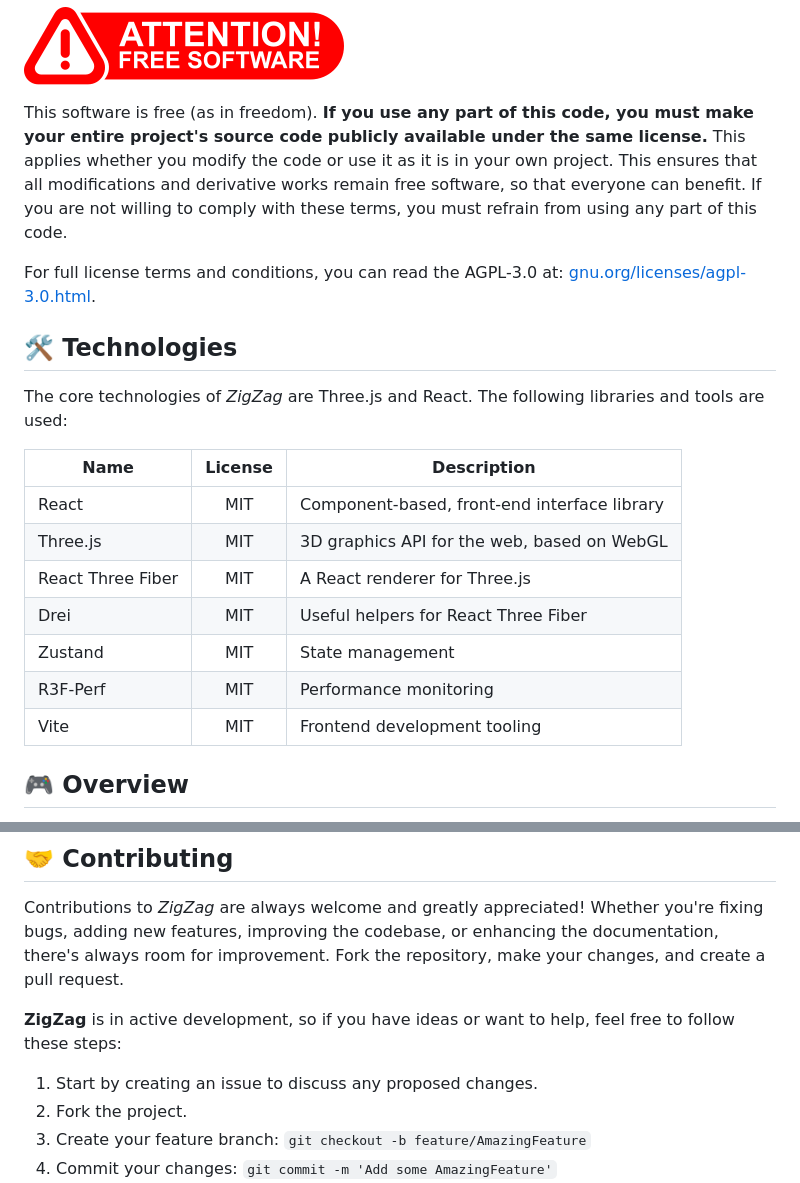
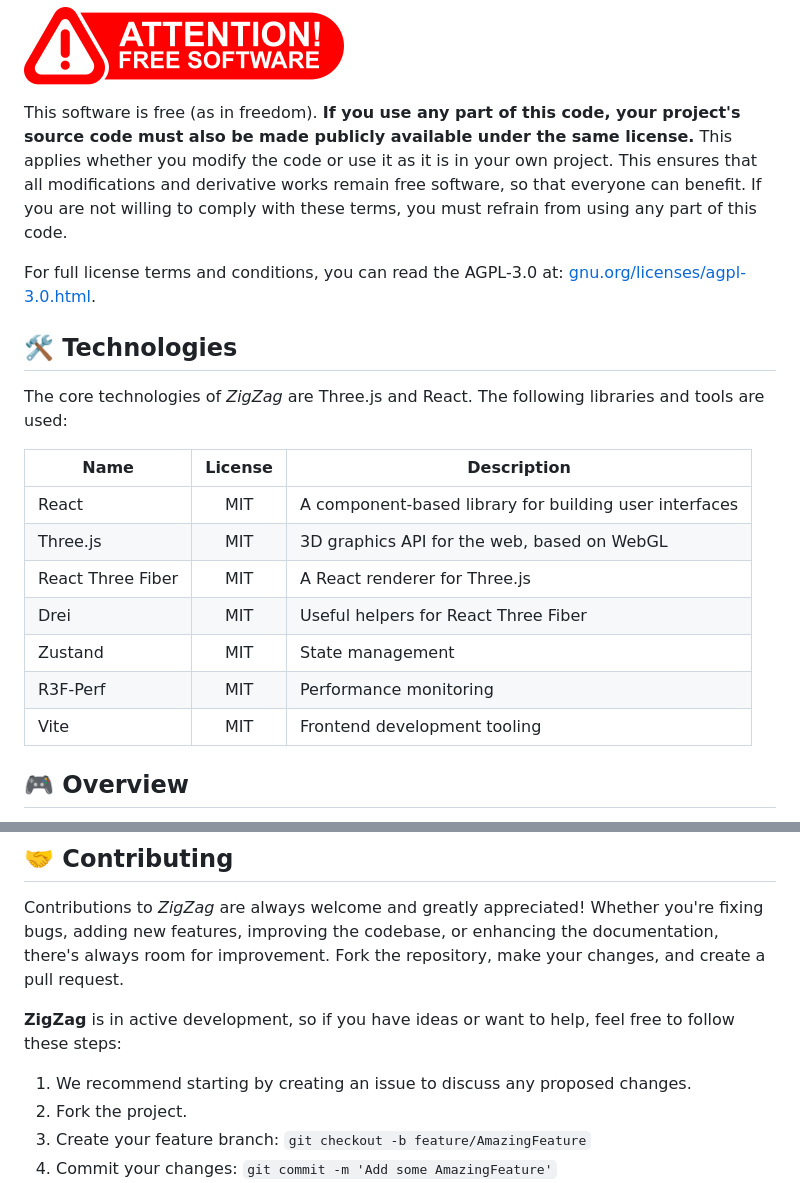
Before and after one commit to michaelkolesidis/zigzag, a Markdown page: README.md, 2 parts joined by grey strips. GitHub-like rendering.

```diff
--- a/README.md
+++ b/README.md
@@ -16,7 +16,7 @@ How far can you make it?
 
 ![Attention! Free Software](./public/images/attention-free-software.png)
 
-This software is free (as in freedom). **If you use any part of this code, you must make your entire project's source code publicly available under the same license.** This applies whether you modify the code or use it as it is in your own project. This ensures that all modifications and derivative works remain free software, so that everyone can benefit. If you are not willing to comply with these terms, you must refrain from using any part of this code.
+This software is free (as in freedom). **If you use any part of this code, your project's source code must also be made publicly available under the same license.** This applies whether you modify the code or use it as it is in your own project. This ensures that all modifications and derivative works remain free software, so that everyone can benefit. If you are not willing to comply with these terms, you must refrain from using any part of this code.
 
 For full license terms and conditions, you can read the AGPL-3.0 at: [gnu.org/licenses/agpl-3.0.html](https://www.gnu.org/licenses/agpl-3.0.html).
 
@@ -24,15 +24,15 @@ For full license terms and conditions, you can read the AGPL-3.0 at: [gnu.org/li
 
 The core technologies of _ZigZag_ are Three.js and React. The following libraries and tools are used:
 
-| Name              | License | Description                                  |
-| ----------------- | :-----: | -------------------------------------------- |
-| React             |   MIT   | Component-based, front-end interface library |
-| Three.js          |   MIT   | 3D graphics API for the web, based on WebGL  |
-| React Three Fiber |   MIT   | A React renderer for Three.js                |
-| Drei              |   MIT   | Useful helpers for React Three Fiber         |
-| Zustand           |   MIT   | State management                             |
-| R3F-Perf          |   MIT   | Performance monitoring                       |
-| Vite              |   MIT   | Frontend development tooling                 |
+| Name              | License | Description                                            |
+| ----------------- | :-----: | ------------------------------------------------------ |
+| React             |   MIT   | A component-based library for building user interfaces |
+| Three.js          |   MIT   | 3D graphics API for the web, based on WebGL            |
+| React Three Fiber |   MIT   | A React renderer for Three.js                          |
+| Drei              |   MIT   | Useful helpers for React Three Fiber                   |
+| Zustand           |   MIT   | State management                                       |
+| R3F-Perf          |   MIT   | Performance monitoring                                 |
+| Vite              |   MIT   | Frontend development tooling                           |
 
 ## 🎮 Overview
 
@@ -90,7 +90,7 @@ Contributions to _ZigZag_ are always welcome and greatly appreciated! Whether yo
 
 **ZigZag** is in active development, so if you have ideas or want to help, feel free to follow these steps:
 
-1. Start by creating an issue to discuss any proposed changes.
+1. We recommend starting by creating an issue to discuss any proposed changes.
 2. Fork the project.
 3. Create your feature branch: `git checkout -b feature/AmazingFeature`
 4. Commit your changes: `git commit -m 'Add some AmazingFeature'`
```
Also changed, not shown: other parts of README.md (+26 -26 lines), SECURITY.md (added, +14 -0 lines), other/notes.md (added, +9 -0 lines), other/todo.md (+37 -32 lines), public/images/agplv3-200px.png (added), 6 other files.
